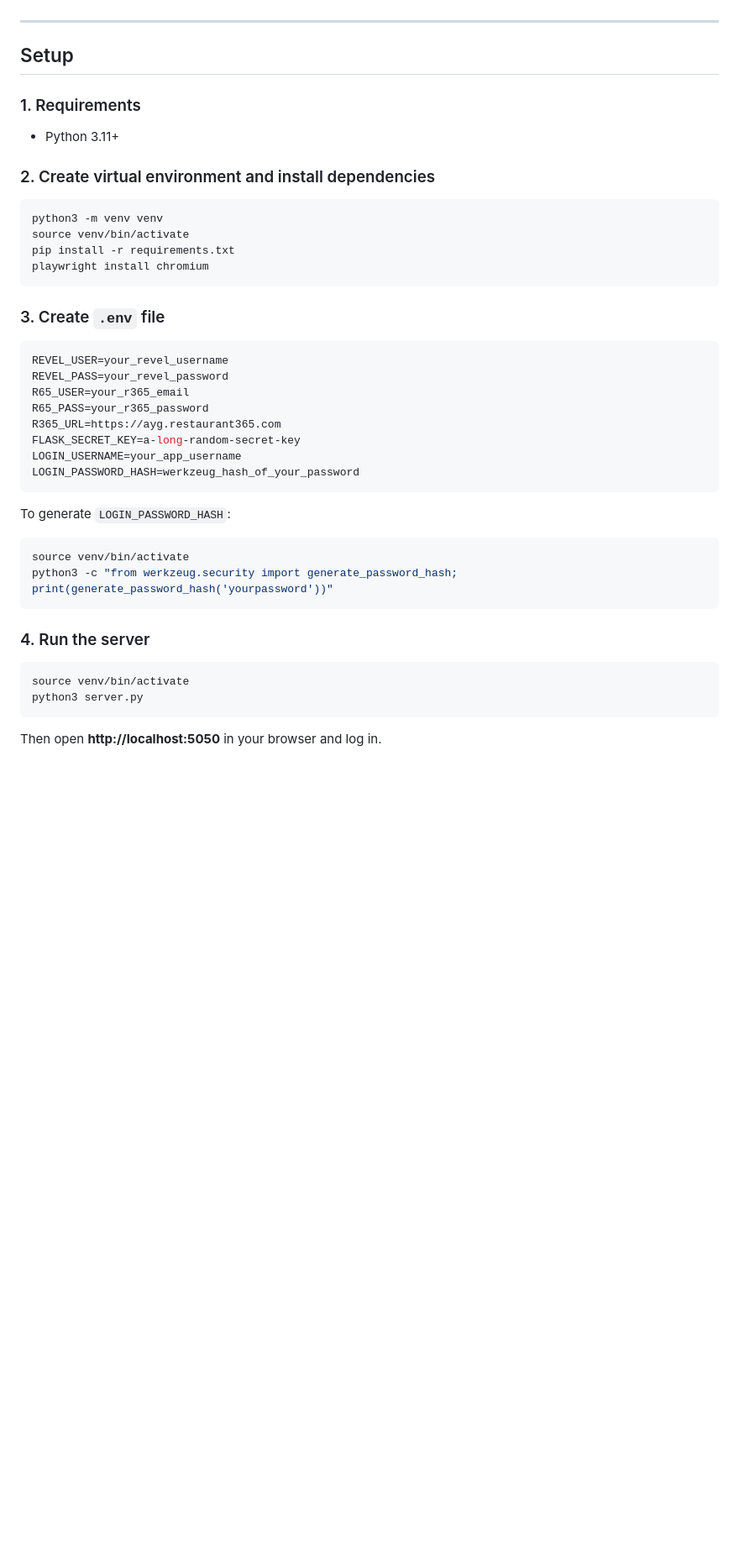
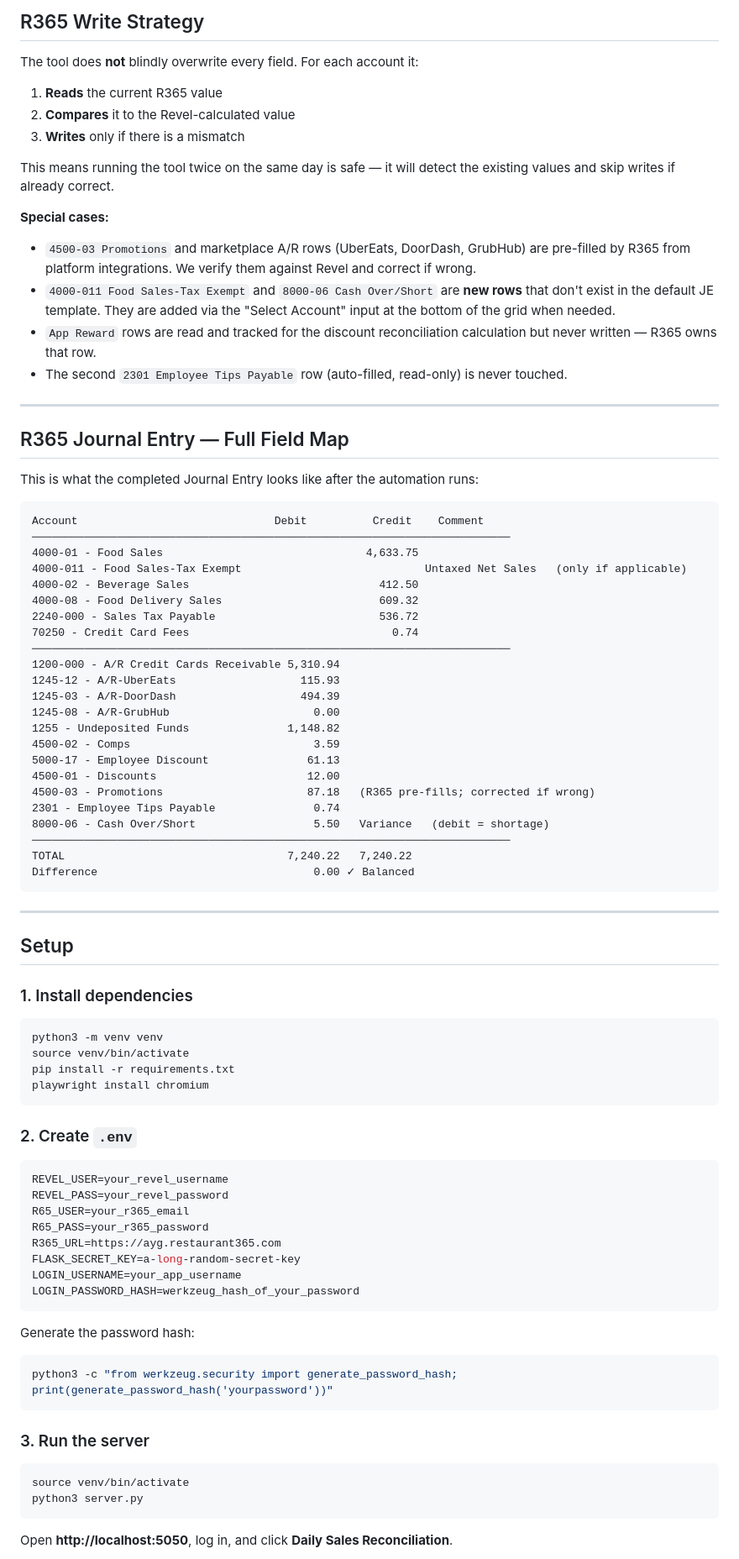
Before and after one commit to asimbilaladil/restaurant-bookkeeping-automation, a Markdown page: README.md, the part around one of its changes. Shown at 84% size. GitHub-like rendering; blank space fills up the shorter version.

````diff
--- a/README.md
+++ b/README.md
@@ -52,13 +175,56 @@ Add a new file under `r365/` (e.g. `r365/invoices.py`) and import login helpers
+## R365 Write Strategy
+
+The tool does **not** blindly overwrite every field. For each account it:
+
+1. **Reads** the current R365 value
+2. **Compares** it to the Revel-calculated value
+3. **Writes** only if there is a mismatch
+
+This means running the tool twice on the same day is safe — it will detect the existing values and skip writes if already correct.
+
+**Special cases:**
+- `4500-03 Promotions` and marketplace A/R rows (UberEats, DoorDash, GrubHub) are pre-filled by R365 from platform integrations. We verify them against Revel and correct if wrong.
+- `4000-011 Food Sales-Tax Exempt` and `8000-06 Cash Over/Short` are **new rows** that don't exist in the default JE template. They are added via the "Select Account" input at the bottom of the grid when needed.
+- `App Reward` rows are read and tracked for the discount reconciliation calculation but never written — R365 owns that row.
+- The second `2301 Employee Tips Payable` row (auto-filled, read-only) is never touched.
+
+---
+
+## R365 Journal Entry — Full Field Map
+
+This is what the completed Journal Entry looks like after the automation runs:
+
+```
+Account                              Debit          Credit    Comment
+─────────────────────────────────────────────────────────────────────────
+4000-01 - Food Sales                               4,633.75
+4000-011 - Food Sales-Tax Exempt                            Untaxed Net Sales   (only if applicable)
+4000-02 - Beverage Sales                             412.50
+4000-08 - Food Delivery Sales                        609.32
+2240-000 - Sales Tax Payable                         536.72
+70250 - Credit Card Fees                               0.74
+─────────────────────────────────────────────────────────────────────────
+1200-000 - A/R Credit Cards Receivable 5,310.94
+1245-12 - A/R-UberEats                   115.93
+1245-03 - A/R-DoorDash                   494.39
+1245-08 - A/R-GrubHub                      0.00
+1255 - Undeposited Funds               1,148.82
+4500-02 - Comps                            3.59
+5000-17 - Employee Discount               61.13
+4500-01 - Discounts                       12.00
+4500-03 - Promotions                      87.18   (R365 pre-fills; corrected if wrong)
+2301 - Employee Tips Payable               0.74
+8000-06 - Cash Over/Short                  5.50   Variance   (debit = shortage)
+─────────────────────────────────────────────────────────────────────────
+TOTAL                                  7,240.22   7,240.22
+Difference                                 0.00 ✓ Balanced
+```
 
 ---
 
 ## Setup
 
-### 1. Requirements
-
-- Python 3.11+
-
-### 2. Create virtual environment and install dependencies
+### 1. Install dependencies
 
 ```bash
 python3 -m venv venv
@@ -67,7 +233,7 @@ pip install -r requirements.txt
 playwright install chromium
 ```
 
-### 3. Create `.env` file
+### 2. Create `.env`
 
 ```env
 REVEL_USER=your_revel_username
@@ -80,18 +246,17 @@ LOGIN_USERNAME=your_app_username
 LOGIN_PASSWORD_HASH=werkzeug_hash_of_your_password
 ```
 
-To generate `LOGIN_PASSWORD_HASH`:
+Generate the password hash:
 ```bash
-source venv/bin/activate
 python3 -c "from werkzeug.security import generate_password_hash; print(generate_password_hash('yourpassword'))"
 ```
 
-### 4. Run the server
+### 3. Run the server
 
 ```bash
 source venv/bin/activate
 python3 server.py
 ```
 
-Then open **http://localhost:5050** in your browser and log in.
+Open **http://localhost:5050**, log in, and click **Daily Sales Reconciliation**.
 
````
Also changed, not shown: other parts of README.md (+200 -196 lines).
